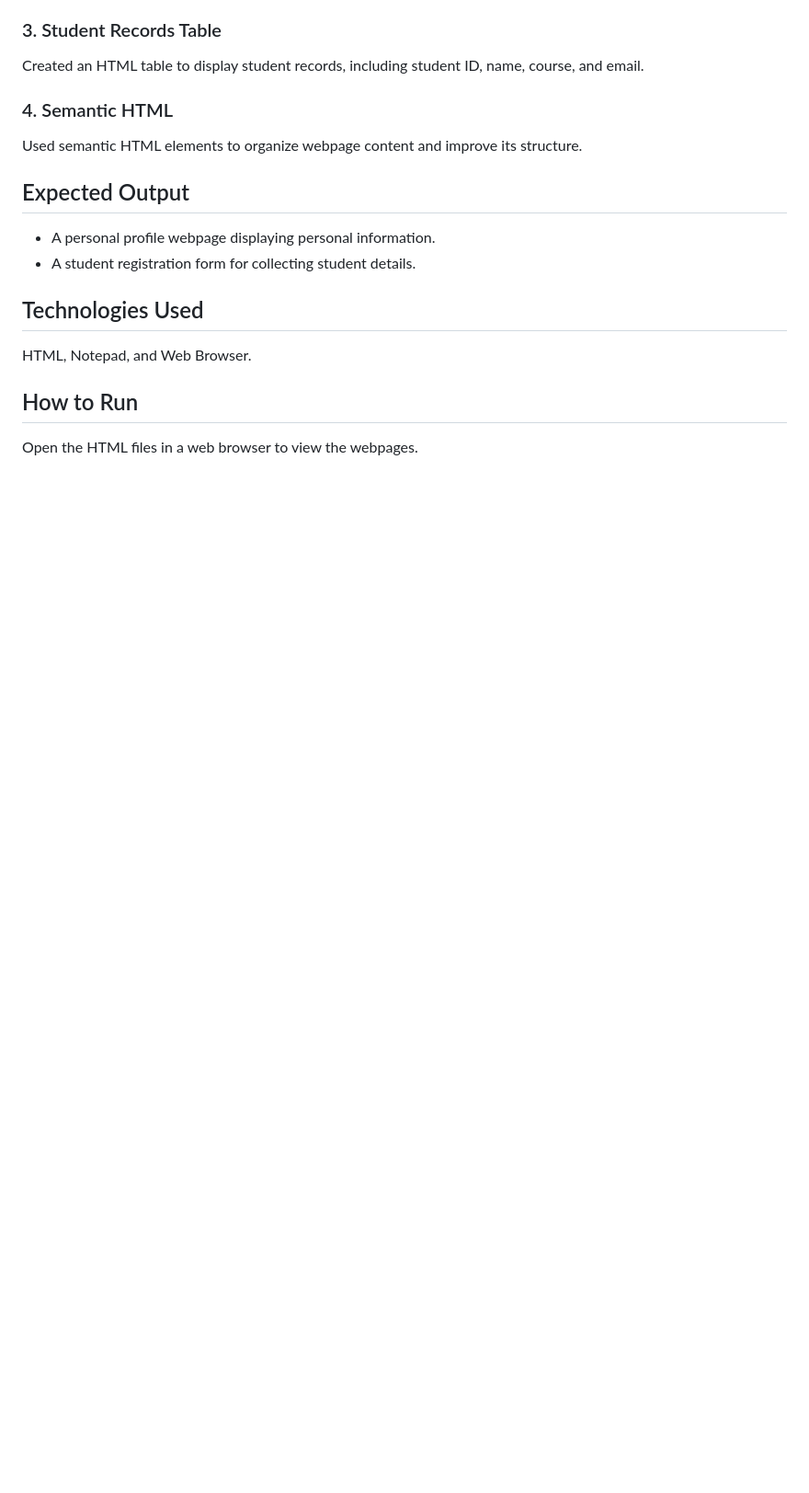
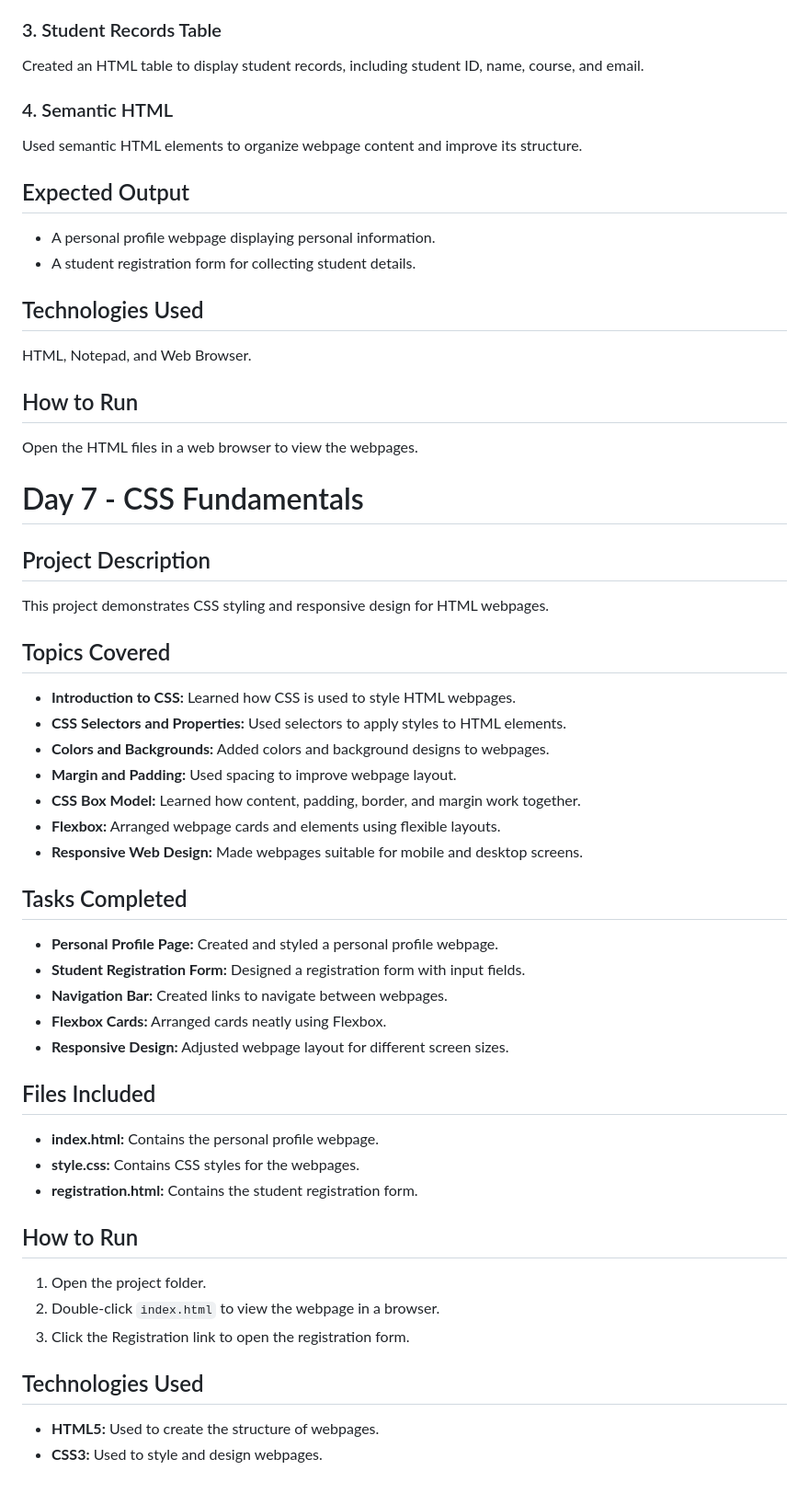
Before and after one commit to anjali123423/python-full-stack-day-1-4-task, a Markdown page: README.md, the part around the change. Shown at 92% size. GitHub-like rendering; blank space fills up the shorter version.

Commit message:
Enhance README with project details and instructions
Added project description, topics covered, tasks completed, files included, and technologies used sections to the README.

```diff
--- a/README.md
+++ b/README.md
@@ -124,3 +124,38 @@ HTML, Notepad, and Web Browser.
 
 ## How to Run
 Open the HTML files in a web browser to view the webpages.
+
+# Day 7 - CSS Fundamentals
+
+## Project Description
+This project demonstrates CSS styling and responsive design for HTML webpages.
+
+## Topics Covered
+- **Introduction to CSS:** Learned how CSS is used to style HTML webpages.
+- **CSS Selectors and Properties:** Used selectors to apply styles to HTML elements.
+- **Colors and Backgrounds:** Added colors and background designs to webpages.
+- **Margin and Padding:** Used spacing to improve webpage layout.
+- **CSS Box Model:** Learned how content, padding, border, and margin work together.
+- **Flexbox:** Arranged webpage cards and elements using flexible layouts.
+- **Responsive Web Design:** Made webpages suitable for mobile and desktop screens.
+
+## Tasks Completed
+- **Personal Profile Page:** Created and styled a personal profile webpage.
+- **Student Registration Form:** Designed a registration form with input fields.
+- **Navigation Bar:** Created links to navigate between webpages.
+- **Flexbox Cards:** Arranged cards neatly using Flexbox.
+- **Responsive Design:** Adjusted webpage layout for different screen sizes.
+
+## Files Included
+- **index.html:** Contains the personal profile webpage.
+- **style.css:** Contains CSS styles for the webpages.
+- **registration.html:** Contains the student registration form.
+
+## How to Run
+1. Open the project folder.
+2. Double-click `index.html` to view the webpage in a browser.
+3. Click the Registration link to open the registration form.
+
+## Technologies Used
+- **HTML5:** Used to create the structure of webpages.
+- **CSS3:** Used to style and design webpages.
```
